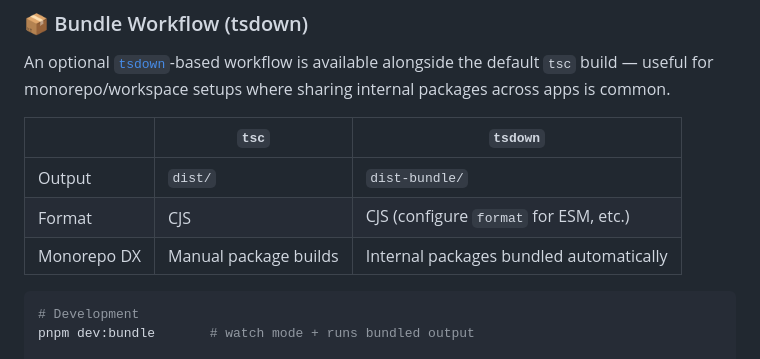
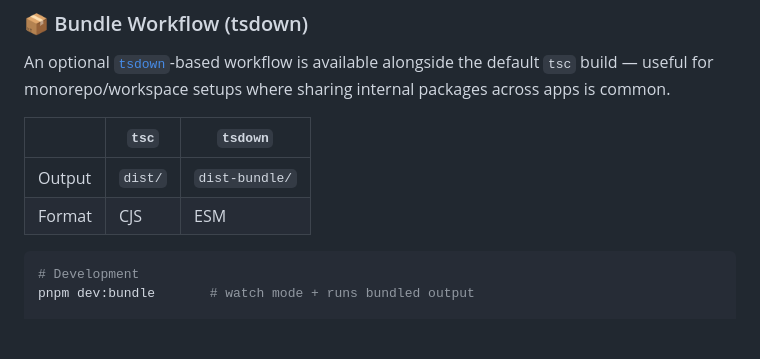
Before and after one commit to demirtasdurmus/express-starter, a Markdown page: README.md, the part around the change. Drawn GitHub-style; blank space fills up the shorter version.

Commit message:
docs: develpoment seciotn (#47)

````diff
--- a/README.md
+++ b/README.md
@@ -86,11 +86,10 @@ coverage/           # Coverage reports
 
 An optional [`tsdown`](https://github.com/rolldown/tsdown)-based workflow is available alongside the default `tsc` build — useful for monorepo/workspace setups where sharing internal packages across apps is common.
 
-|             | `tsc`                 | `tsdown`                                |
-| ----------- | --------------------- | --------------------------------------- |
-| Output      | `dist/`               | `dist-bundle/`                          |
-| Format      | CJS                   | CJS (configure `format` for ESM, etc.)  |
-| Monorepo DX | Manual package builds | Internal packages bundled automatically |
+|        | `tsc`   | `tsdown`       |
+| ------ | ------- | -------------- |
+| Output | `dist/` | `dist-bundle/` |
+| Format | CJS     | ESM            |
 
 ```bash
 # Development
````
